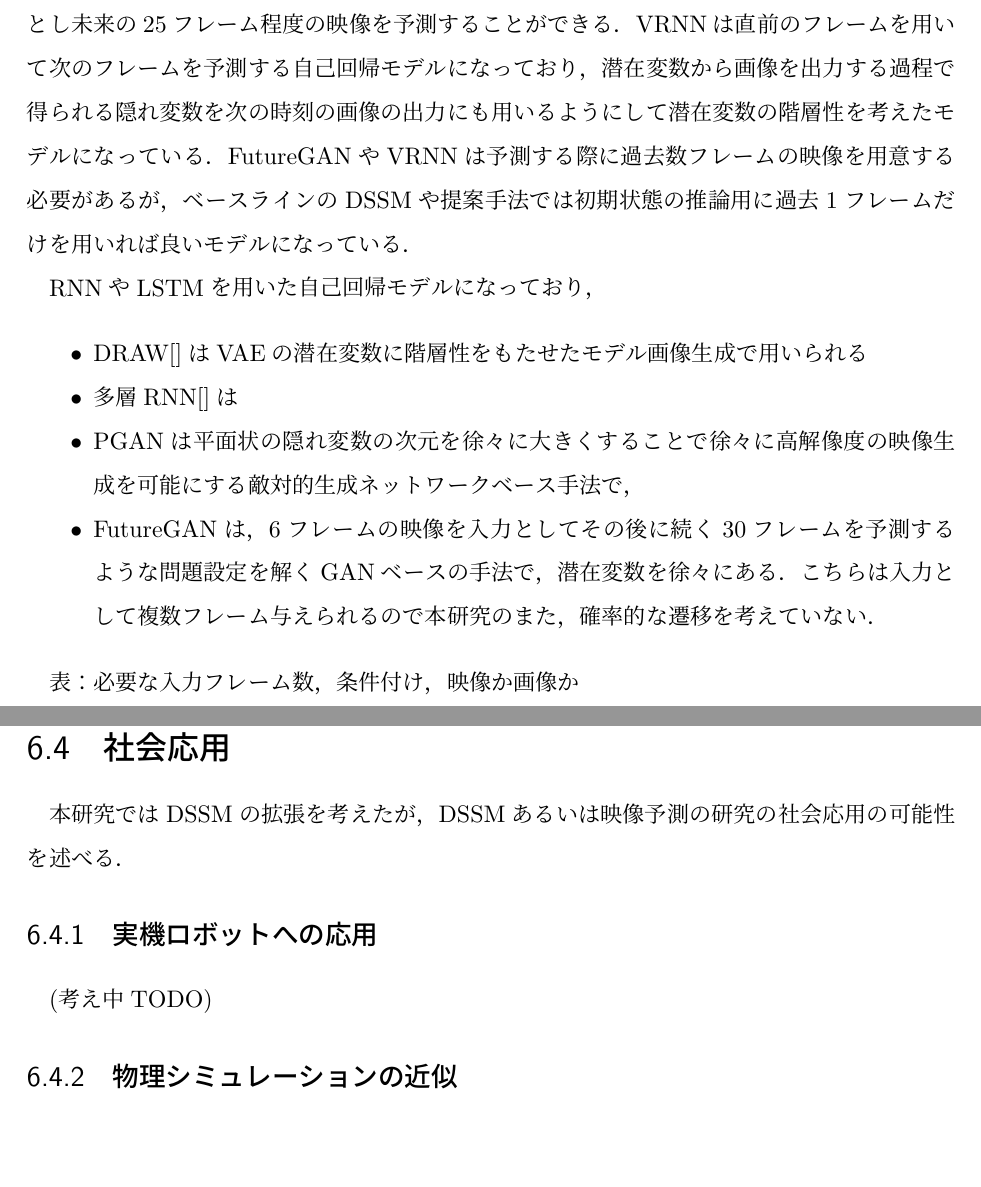
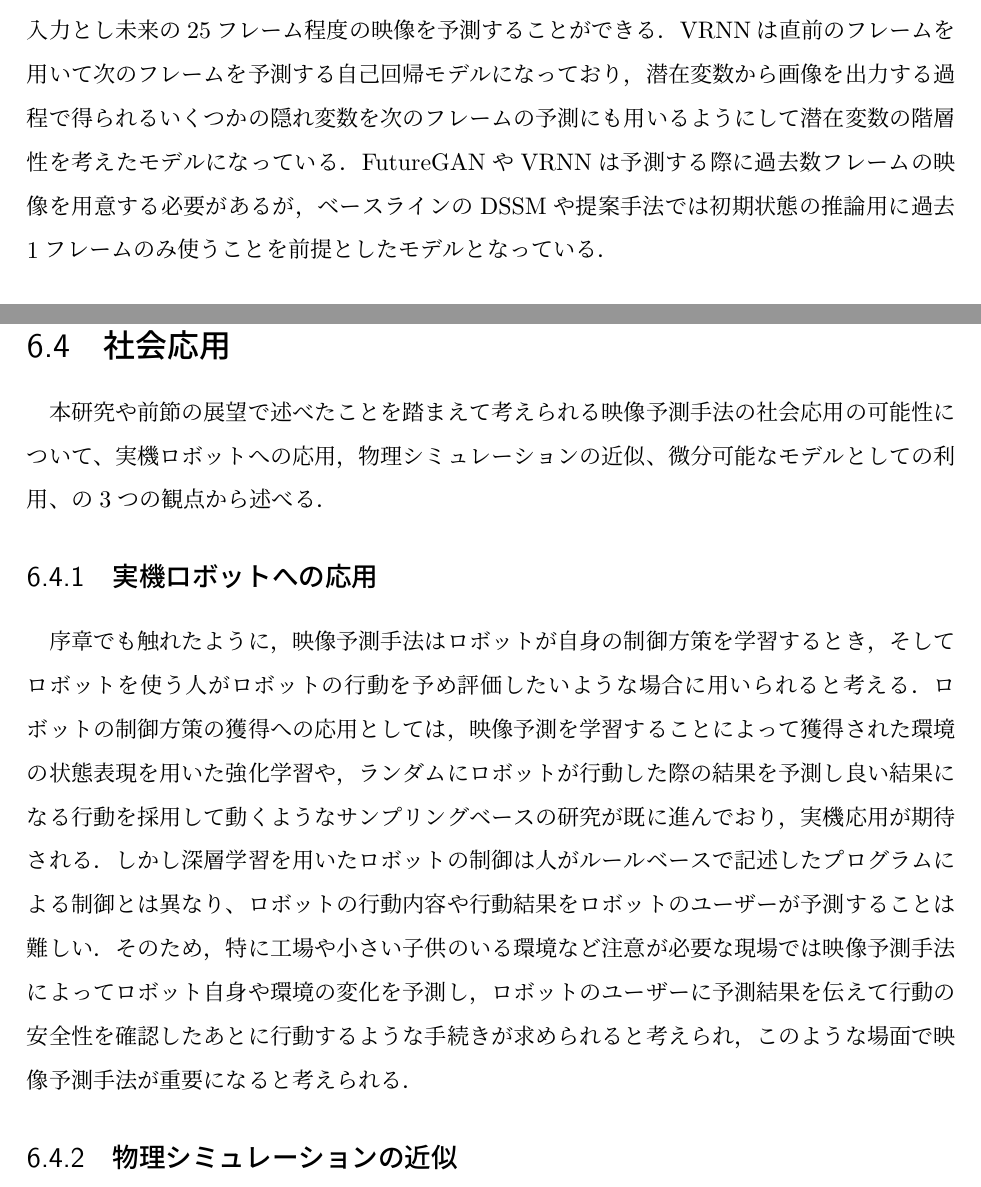
Before and after one commit to naruya/bachelor, a LaTeX thesis (thesis.tex, which reads tex/discussion.tex, tex/proposal.tex): two parts of pages 26 and 41 of 46, joined at a grey line, cut so that both start at the same text, the shorter picture padded with empty space. Compiled offline with pLaTeX and dvipdfmx.

Commit message:
add kekka

```diff
--- a/tex/discussion.tex
+++ b/tex/discussion.tex
@@ -60,10 +60,11 @@
 このようにしてロボットの代わりに人がデータを集めることで，非剛体物の操作などより複雑な映像予測の問題設定を扱うことが可能になると考える．
 
 \section{社会応用}
-本研究ではDSSMの拡張を考えたが，DSSMあるいは映像予測の研究の社会応用の可能性を
-述べる．
+
+本研究や前節の展望で述べたことを踏まえて考えられる映像予測手法の社会応用の可能性について、実機ロボットへの応用，物理シミュレーションの近似、微分可能なモデルとしての利用、の3つの観点から述べる．
+
 \subsection{実機ロボットへの応用}
-(考え中TODO)
+序章でも触れたように，映像予測手法はロボットが自身の制御方策を学習するとき，そしてロボットを使う人がロボットの行動を予め評価したいような場合に用いられると考える．ロボットの制御方策の獲得への応用としては，映像予測を学習することによって獲得された環境の状態表現を用いた強化学習や，ランダムにロボットが行動した際の結果を予測し良い結果になる行動を採用して動くようなサンプリングベースの研究が既に進んでおり，実機応用が期待される．しかし深層学習を用いたロボットの制御は人がルールベースで記述したプログラムによる制御とは異なり、ロボットの行動内容や行動結果をロボットのユーザーが予測することは難しい．そのため，特に工場や小さい子供のいる環境など注意が必要な現場では映像予測手法によってロボット自身や環境の変化を予測し，ロボットのユーザーに予測結果を伝えて行動の安全性を確認したあとに行動するような手続きが求められると考えられ，このような場面で映像予測手法が重要になると考えられる．
 
 \subsection{物理シミュレーションの近似}
 
--- a/tex/proposal.tex
+++ b/tex/proposal.tex
@@ -110,17 +110,8 @@
 提案手法と類似手法の差分について整理する．DSSM自体を用いた映像予測の研究はこれまであまりされていないが，これは1章でも述べたとおりDSSMは自己回帰モデルと比べて高精度な生成には向いていないためだと考えられる．そのため本節では階層性を考慮した画像生成と映像生成の既存研究について取り上げる．
 
-まずモデルに階層性を取り入れた画像生成の先行研究としてDRAW[引用]，PGGAN[引用]があり，映像予測で階層的なモデルを扱う手法としFutureGAN[引用]，てVRNN[引用]がある．DRAWはVAEベースの深層生成モデルであり，潜在変数を複数用意し階層的にすることでデータの潜在表現に単純な正規分布を仮定しないより複雑な表現を可能にしている．提案手法はDRAWを時間変化するデータを扱う問題設定に拡張したようなモデルとなっているが，DRAWは一度にすべての潜在表現を学習するのに対し，時系列データを扱う提案手法では毎時刻の状態表現の遷移を学習することが難しいため潜在表現を順に学習するアルゴリズムを採用している．PGGANは敵対的生成モデルを用いた画像生成手法で，低解像度の画像の生成からはじめ，学習が進むにつれてニューラルネットワークモデルを徐々に多層にすることで高解像度の画像生成を行う．低次元の隠れ変数を変数から学習していくという点で提案手法と似ているが，PGGANは何も条件付けしない生成を行っており，過去の状態や行動で条件付けして画像を生成する行動条件付き映像予測の問題設定に用いる方法は自明ではなかった．FutureGANはPGGANを映像予測に応用した手法で，過去の6フレーム程度の映像を入力とし未来の25フレーム程度の映像を予測することができる．VRNNは直前のフレームを用いて次のフレームを予測する自己回帰モデルになっており，潜在変数から画像を出力する過程で得られる隠れ変数を次の時刻の画像の出力にも用いるようにして潜在変数の階層性を考えたモデルになっている．FutureGANやVRNNは予測する際に過去数フレームの映像を用意する必要があるが，ベースラインのDSSMや提案手法では初期状態の推論用に過去1フレームだけを用いれば良いモデルになっている．
+まず，モデルに階層性を取り入れた画像生成の先行研究としてDRAW[引用]，PGGAN[引用]がある．DRAWはVAEベースの深層生成モデルであり，潜在変数を複数用意し階層的にすることでデータの潜在表現に単純な正規分布を仮定しないより複雑な表現を可能にしている．提案手法はDRAWを時間変化するデータを扱う問題設定に拡張したようなモデルとなっているが，DRAWは一度にすべての潜在表現を学習するのに対し，時系列データを扱う提案手法では毎時刻の状態表現の遷移を学習することが難しいため潜在表現を順に学習するアルゴリズムを採用している．PGGANは敵対的生成モデルを用いた画像生成手法で，低解像度の画像の生成からはじめ，学習が進むにつれてニューラルネットワークモデルを徐々に多層にすることで高解像度の画像生成を行う．低次元の隠れ変数を変数から学習していくという点で提案手法と似ているが，PGGANは何も条件付けしない生成を行っており，過去の状態や行動で条件付けして画像を生成する行動条件付き映像予測の問題設定に用いる方法は自明ではなかった．
 
-RNNやLSTMを用いた自己回帰モデルになっており，
-\begin{itemize}
-  \item DRAW[]はVAEの潜在変数に階層性をもたせたモデル画像生成で用いられる
-  \item 多層RNN[]は
-  \item PGANは平面状の隠れ変数の次元を徐々に大きくすることで徐々に高解像度の映像生成を可能にする敵対的生成ネットワークベース手法で，
-  \item FutureGANは，6フレームの映像を入力としてその後に続く30フレームを予測するような問題設定を解くGANベースの手法で，潜在変数を徐々にある．こちらは入力として複数フレーム与えられるので本研究の
-  また，確率的な遷移を考えていない．
-\end{itemize}
-
-表：必要な入力フレーム数，条件付け，映像か画像か
+次に，映像予測で階層的なモデルを扱う手法としFutureGAN[引用]，てVRNN[引用]がある．FutureGANはPGGANを映像予測に応用した手法で，過去の6フレーム程度の映像を入力とし未来の25フレーム程度の映像を予測することができる．VRNNは直前のフレームを用いて次のフレームを予測する自己回帰モデルになっており，潜在変数から画像を出力する過程で得られるいくつかの隠れ変数を次のフレームの予測にも用いるようにして潜在変数の階層性を考えたモデルになっている．FutureGANやVRNNは予測する際に過去数フレームの映像を用意する必要があるが，ベースラインのDSSMや提案手法では初期状態の推論用に過去1フレームのみ使うことを前提としたモデルとなっている．
 
 % あれaction conditionlな先行研究って，visual forsightとか，SV2Pとかしかなかったっけ？
 
```
Also changed, not shown: tex/acknowledgments.tex (+4 -0 lines), tex/conclusion.tex (+2 -13 lines), tex/discussion.tex (2 more changed lines), tex/proposal.tex (2 more changed lines).
